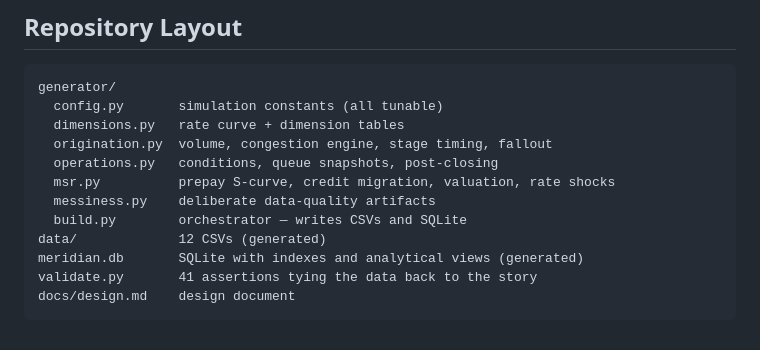
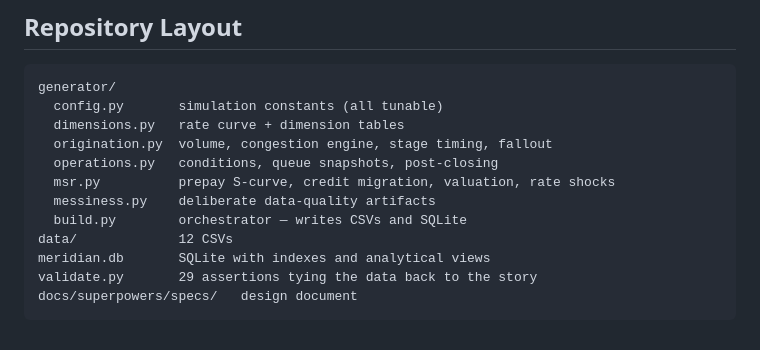
Before and after one commit to Edgardo-Gonzalez/tableau-dashboard-examples, a Markdown page: meridian-lending-ops/README.md, the part around the change. Drawn GitHub-style.

Commit message:
Update Meridian lending dashboard documentation

````diff
--- a/meridian-lending-ops/README.md
+++ b/meridian-lending-ops/README.md
@@ -184,8 +184,8 @@ generator/
   msr.py          prepay S-curve, credit migration, valuation, rate shocks
   messiness.py    deliberate data-quality artifacts
   build.py        orchestrator — writes CSVs and SQLite
-data/             12 CSVs (generated)
-meridian.db       SQLite with indexes and analytical views (generated)
-validate.py       41 assertions tying the data back to the story
-docs/design.md    design document
+data/             12 CSVs
+meridian.db       SQLite with indexes and analytical views
+validate.py       29 assertions tying the data back to the story
+docs/superpowers/specs/   design document
 ```
````
Also changed, not shown: 1 other file.
